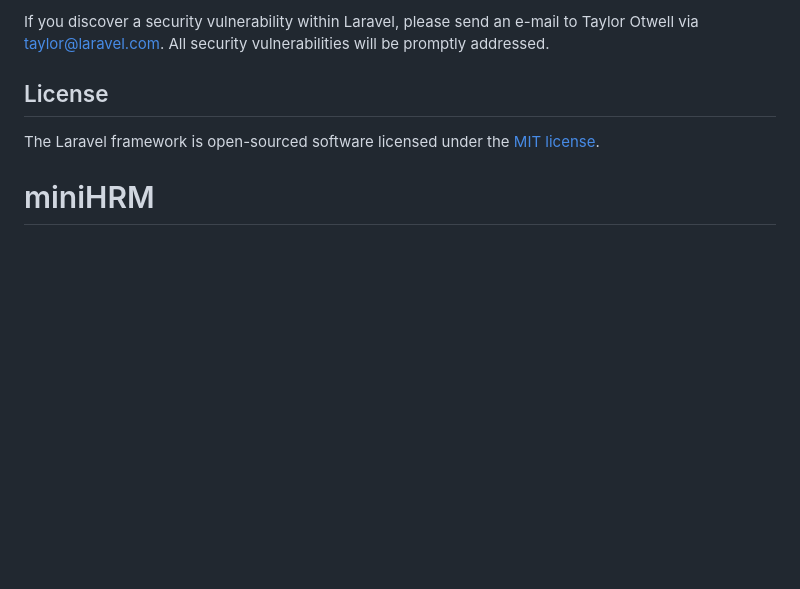
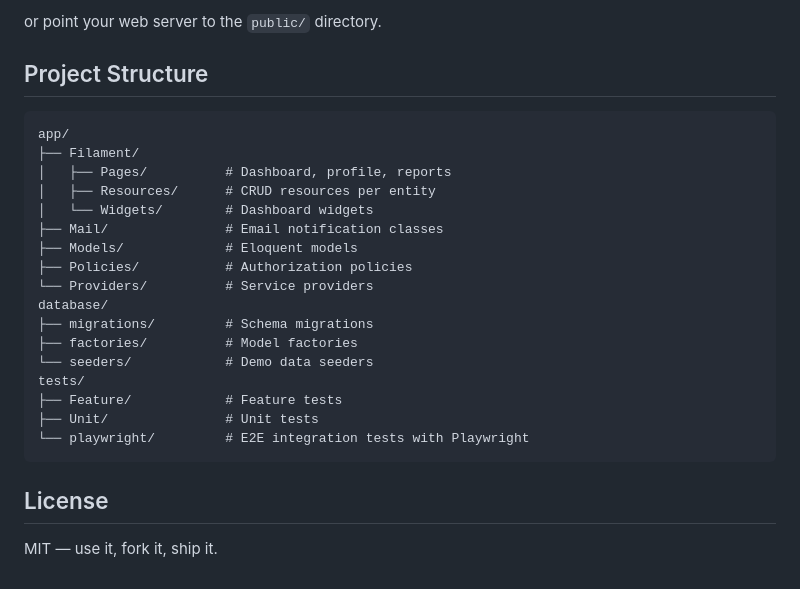
Before and after one commit to AsfaqTamim/Laravel-HRM, a Markdown page: README.md, the part around one of its changes. Rendered like a GitHub page; blank space fills up the shorter version.

````diff
--- a/README.md
+++ b/README.md
@@ -53,7 +75,28 @@ In order to ensure that the Laravel community is welcoming to all, please review
 
-If you discover a security vulnerability within Laravel, please send an e-mail to Taylor Otwell via [taylor@laravel.com](mailto:taylor@laravel.com). All security vulnerabilities will be promptly addressed.
+or point your web server to the `public/` directory.
+
+## Project Structure
+
+```
+app/
+├── Filament/
+│   ├── Pages/          # Dashboard, profile, reports
+│   ├── Resources/      # CRUD resources per entity
+│   └── Widgets/        # Dashboard widgets
+├── Mail/               # Email notification classes
+├── Models/             # Eloquent models
+├── Policies/           # Authorization policies
+└── Providers/          # Service providers
+database/
+├── migrations/         # Schema migrations
+├── factories/          # Model factories
+└── seeders/            # Demo data seeders
+tests/
+├── Feature/            # Feature tests
+├── Unit/               # Unit tests
+└── playwright/         # E2E integration tests with Playwright
+```
 
 ## License
 
-The Laravel framework is open-sourced software licensed under the [MIT license](https://opensource.org/licenses/MIT).
-# miniHRM
+MIT — use it, fork it, ship it.
````
Also changed, not shown: other parts of README.md (+56 -34 lines).
